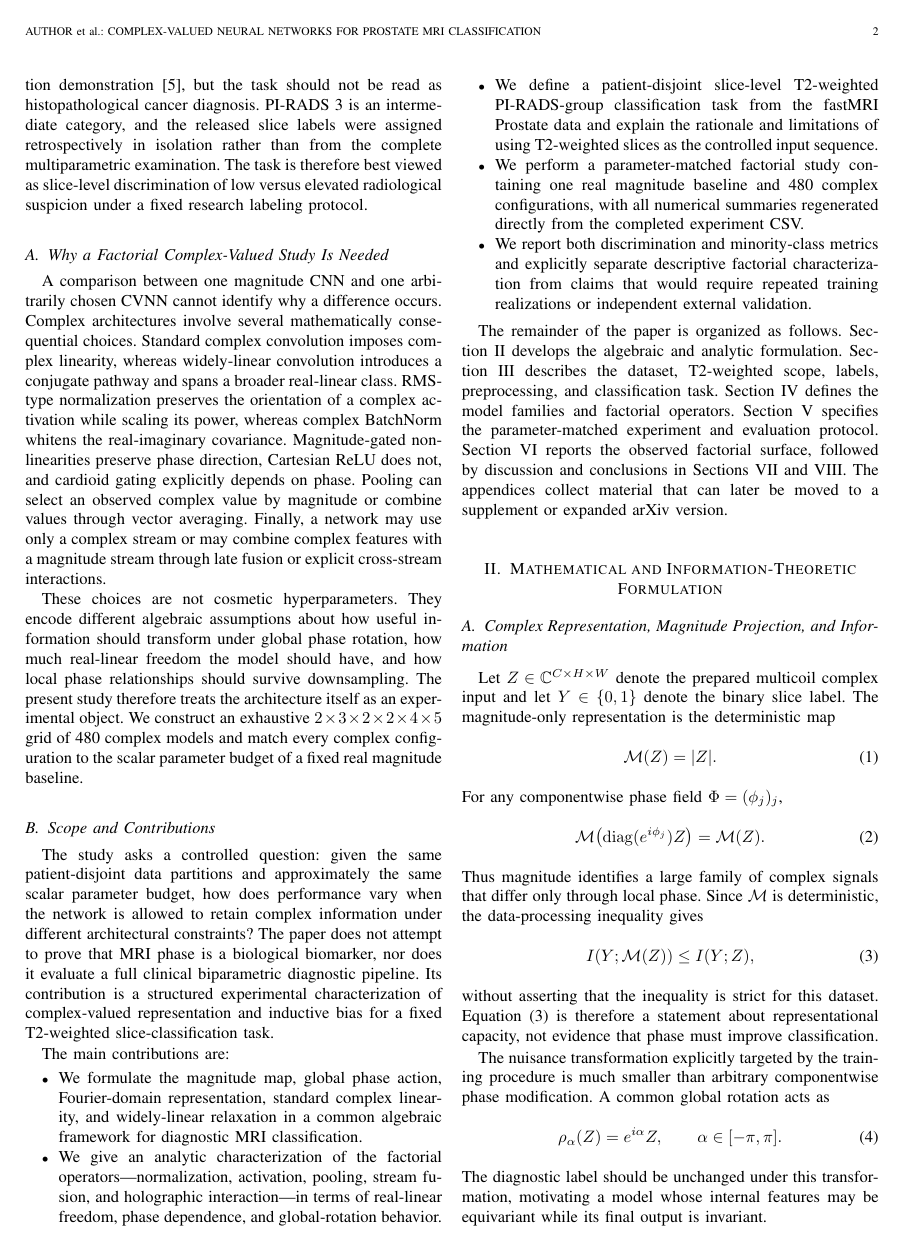
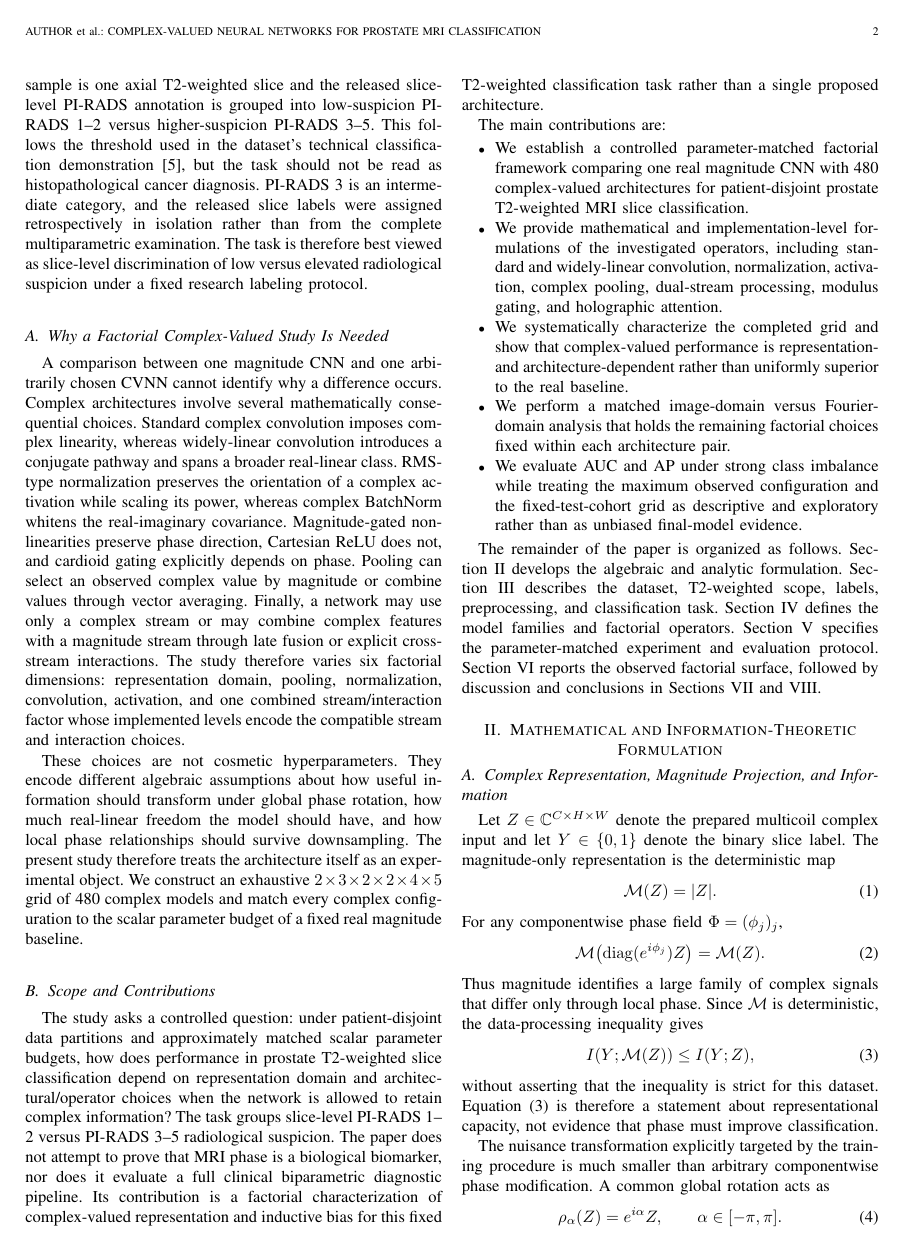
Before and after one commit to meis-01/prost_t2_classification, a LaTeX paper (report/paper/Main.tex, which reads report/paper/sections/01_introduction.tex): page 2 of 18. Compiled offline with pdfLaTeX.

Commit message:
Align introduction with finalized factorial study

```diff
--- a/report/paper/sections/01_introduction.tex
+++ b/report/paper/sections/01_introduction.tex
@@ -12,20 +12,20 @@ The fastMRI Prostate release creates an unusually suitable setting for studying
 The classification target is also deliberately narrow. Each sample is one axial T2-weighted slice and the released slice-level PI-RADS annotation is grouped into low-suspicion PI-RADS 1--2 versus higher-suspicion PI-RADS 3--5. This follows the threshold used in the dataset's technical classification demonstration~\cite{Tibrewala2024FastMRIProstate}, but the task should not be read as histopathological cancer diagnosis. PI-RADS 3 is an intermediate category, and the released slice labels were assigned retrospectively in isolation rather than from the complete multiparametric examination. The task is therefore best viewed as slice-level discrimination of low versus elevated radiological suspicion under a fixed research labeling protocol.
 
 \subsection{Why a Factorial Complex-Valued Study Is Needed}
-A comparison between one magnitude CNN and one arbitrarily chosen CVNN cannot identify why a difference occurs. Complex architectures involve several mathematically consequential choices. Standard complex convolution imposes complex linearity, whereas widely-linear convolution introduces a conjugate pathway and spans a broader real-linear class. RMS-type normalization preserves the orientation of a complex activation while scaling its power, whereas complex BatchNorm whitens the real-imaginary covariance. Magnitude-gated nonlinearities preserve phase direction, Cartesian ReLU does not, and cardioid gating explicitly depends on phase. Pooling can select an observed complex value by magnitude or combine values through vector averaging. Finally, a network may use only a complex stream or may combine complex features with a magnitude stream through late fusion or explicit cross-stream interactions.
+A comparison between one magnitude CNN and one arbitrarily chosen CVNN cannot identify why a difference occurs. Complex architectures involve several mathematically consequential choices. Standard complex convolution imposes complex linearity, whereas widely-linear convolution introduces a conjugate pathway and spans a broader real-linear class. RMS-type normalization preserves the orientation of a complex activation while scaling its power, whereas complex BatchNorm whitens the real-imaginary covariance. Magnitude-gated nonlinearities preserve phase direction, Cartesian ReLU does not, and cardioid gating explicitly depends on phase. Pooling can select an observed complex value by magnitude or combine values through vector averaging. Finally, a network may use only a complex stream or may combine complex features with a magnitude stream through late fusion or explicit cross-stream interactions. The study therefore varies six factorial dimensions: representation domain, pooling, normalization, convolution, activation, and one combined stream/interaction factor whose implemented levels encode the compatible stream and interaction choices.
 
 These choices are not cosmetic hyperparameters. They encode different algebraic assumptions about how useful information should transform under global phase rotation, how much real-linear freedom the model should have, and how local phase relationships should survive downsampling. The present study therefore treats the architecture itself as an experimental object. We construct an exhaustive $2\times3\times2\times2\times4\times5$ grid of 480 complex models and match every complex configuration to the scalar parameter budget of a fixed real magnitude baseline.
 
 \subsection{Scope and Contributions}
-The study asks a controlled question: given the same patient-disjoint data partitions and approximately the same scalar parameter budget, how does performance vary when the network is allowed to retain complex information under different architectural constraints? The paper does not attempt to prove that MRI phase is a biological biomarker, nor does it evaluate a full clinical biparametric diagnostic pipeline. Its contribution is a structured experimental characterization of complex-valued representation and inductive bias for a fixed T2-weighted slice-classification task.
+The study asks a controlled question: under patient-disjoint data partitions and approximately matched scalar parameter budgets, how does performance in prostate T2-weighted slice classification depend on representation domain and architectural/operator choices when the network is allowed to retain complex information? The task groups slice-level PI-RADS 1--2 versus PI-RADS 3--5 radiological suspicion. The paper does not attempt to prove that MRI phase is a biological biomarker, nor does it evaluate a full clinical biparametric diagnostic pipeline. Its contribution is a factorial characterization of complex-valued representation and inductive bias for this fixed T2-weighted classification task rather than a single proposed architecture.
 
 The main contributions are:
 \begin{itemize}
-    \item We formulate the magnitude map, global phase action, Fourier-domain representation, standard complex linearity, and widely-linear relaxation in a common algebraic framework for diagnostic MRI classification.
-    \item We give an analytic characterization of the factorial operators---normalization, activation, pooling, stream fusion, and holographic interaction---in terms of real-linear freedom, phase dependence, and global-rotation behavior.
-    \item We define a patient-disjoint slice-level T2-weighted PI-RADS-group classification task from the fastMRI Prostate data and explain the rationale and limitations of using T2-weighted slices as the controlled input sequence.
-    \item We perform a parameter-matched factorial study containing one real magnitude baseline and 480 complex configurations, with all numerical summaries regenerated directly from the completed experiment CSV.
-    \item We report both discrimination and minority-class metrics and explicitly separate descriptive factorial characterization from claims that would require repeated training realizations or independent external validation.
+    \item We establish a controlled parameter-matched factorial framework comparing one real magnitude CNN with 480 complex-valued architectures for patient-disjoint prostate T2-weighted MRI slice classification.
+    \item We provide mathematical and implementation-level formulations of the investigated operators, including standard and widely-linear convolution, normalization, activation, complex pooling, dual-stream processing, modulus gating, and holographic attention.
+    \item We systematically characterize the completed grid and show that complex-valued performance is representation- and architecture-dependent rather than uniformly superior to the real baseline.
+    \item We perform a matched image-domain versus Fourier-domain analysis that holds the remaining factorial choices fixed within each architecture pair.
+    \item We evaluate AUC and AP under strong class imbalance while treating the maximum observed configuration and the fixed-test-cohort grid as descriptive and exploratory rather than as unbiased final-model evidence.
 \end{itemize}
 
-The remainder of the paper is organized as follows. Section~\ref{sec:math} develops the algebraic and analytic formulation. Section~\ref{sec:data} describes the dataset, T2-weighted scope, labels, preprocessing, and classification task. Section~\ref{sec:models} defines the model families and factorial operators. Section~\ref{sec:design} specifies the parameter-matched experiment and evaluation protocol. Section~\ref{sec:results} reports the observed factorial surface, followed by discussion and conclusions in Sections~\ref{sec:discussion} and~\ref{sec:conclusion}. The appendices collect material that can later be moved to a supplement or expanded arXiv version.
+The remainder of the paper is organized as follows. Section~\ref{sec:math} develops the algebraic and analytic formulation. Section~\ref{sec:data} describes the dataset, T2-weighted scope, labels, preprocessing, and classification task. Section~\ref{sec:models} defines the model families and factorial operators. Section~\ref{sec:design} specifies the parameter-matched experiment and evaluation protocol. Section~\ref{sec:results} reports the observed factorial surface, followed by discussion and conclusions in Sections~\ref{sec:discussion} and~\ref{sec:conclusion}.
```
Also changed, not shown: report/paper/sections/01_introduction.tex (2 more changed lines).
